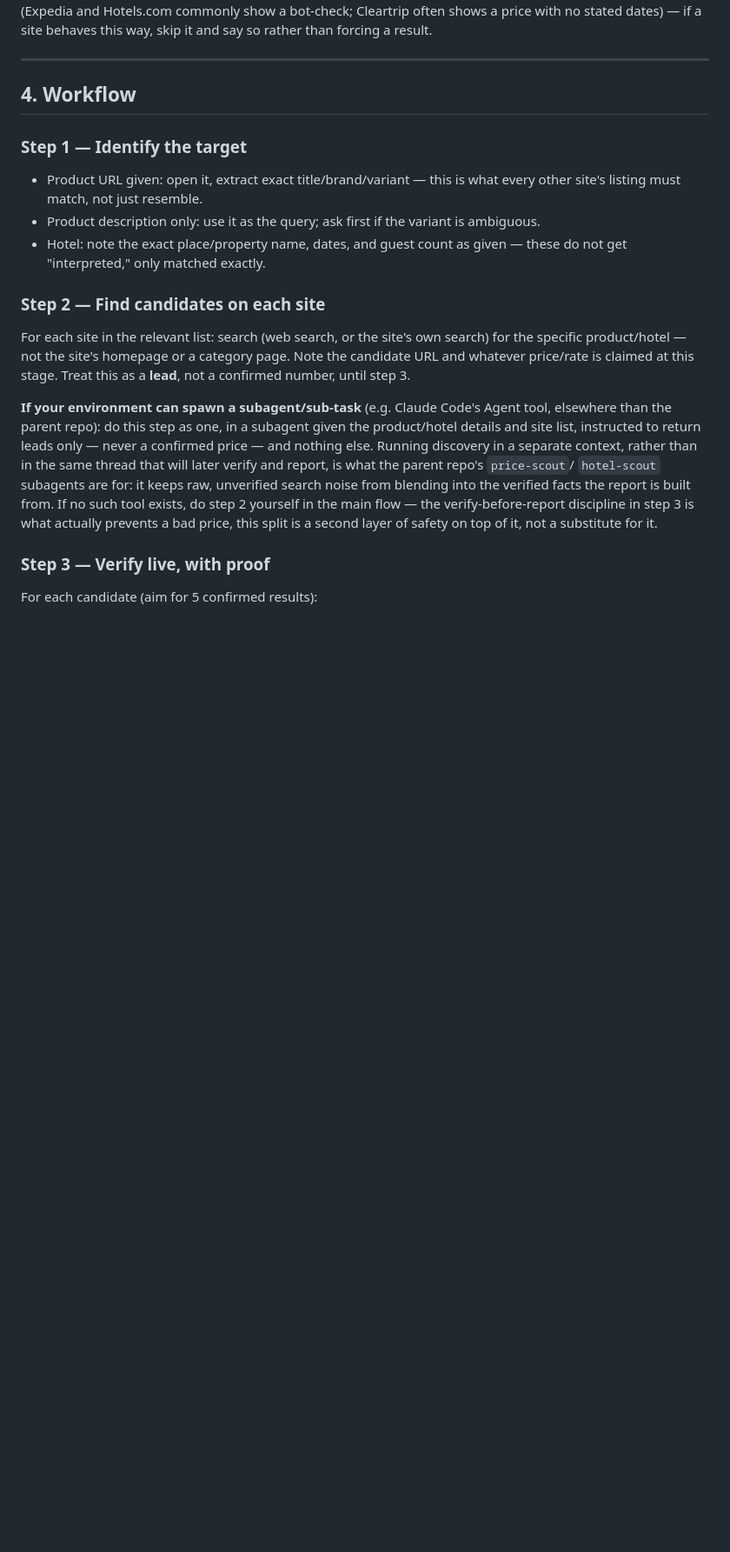
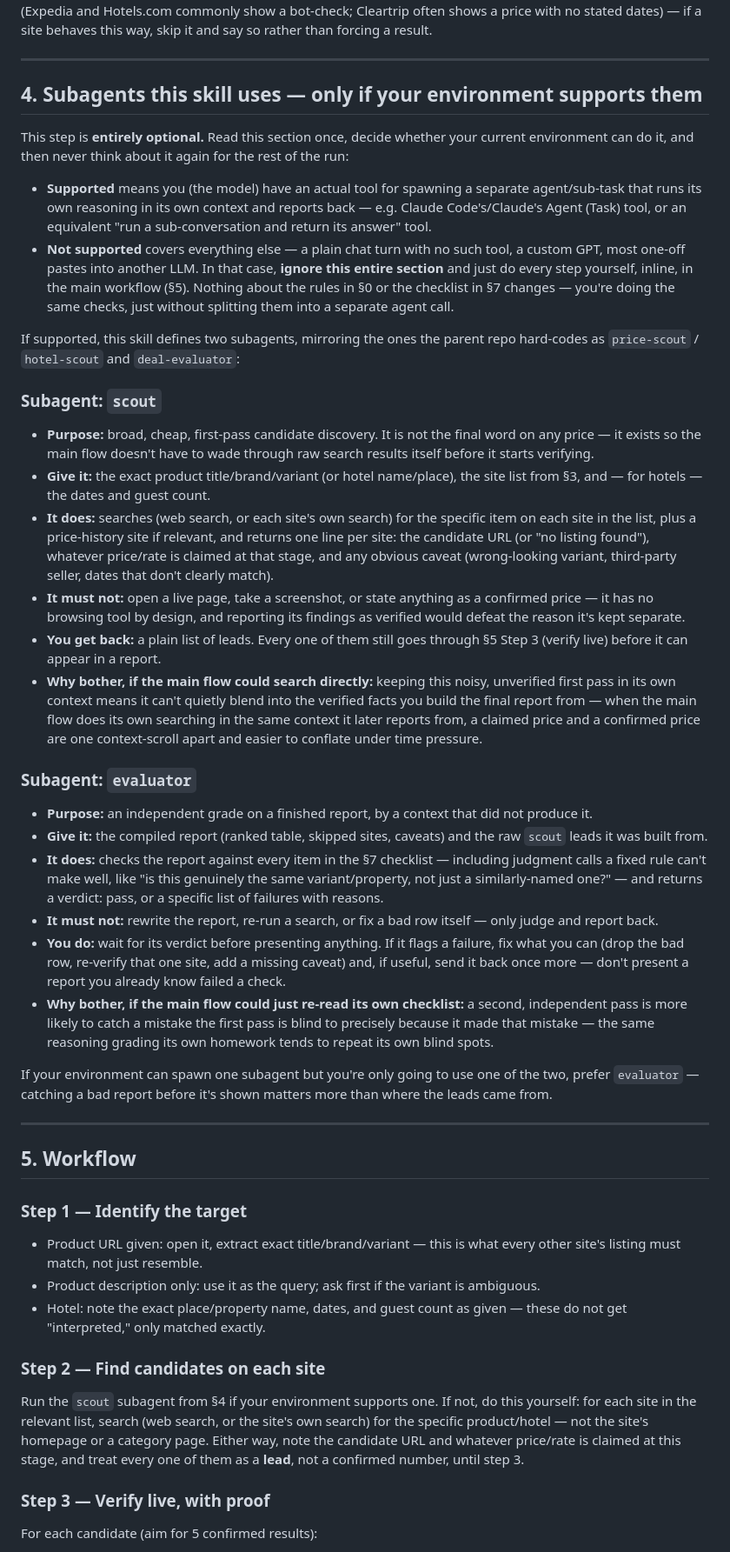
Before and after one commit to Gourabmalakar/deal-finder-agent, a Markdown page: skills/deal-finder-portable.md, the part around one of its changes. Shown at 87% size. Rendered like a GitHub page; blank space fills up the shorter version.

Commit message:
Portable skill: name and spec the subagents explicitly
Replace the scattered inline "if your environment can spawn a subagent"
asides with one explicit §4 defining the two subagents by name (scout,
evaluator) — purpose, exact inputs, what each does and must not do,
and why the split exists — mirroring price-scout/hotel-scout and
deal-evaluator in the parent repo. States plainly up front that this
whole section is optional: read it once, use it if the environment
supports spawning a sub-agent, otherwise ignore it entirely and do
every step inline with no change to the actual rules or checklist.

Co-Authored-By: Claude Sonnet 5 <noreply@anthropic.com>

```diff
--- a/skills/deal-finder-portable.md
+++ b/skills/deal-finder-portable.md
@@ -121,7 +121,77 @@ and say so rather than forcing a result.
 
 ---
 
-## 4. Workflow
+## 4. Subagents this skill uses — only if your environment supports them
+
+This step is **entirely optional.** Read this section once, decide whether
+your current environment can do it, and then never think about it again for
+the rest of the run:
+
+- **Supported** means you (the model) have an actual tool for spawning a
+  separate agent/sub-task that runs its own reasoning in its own context
+  and reports back — e.g. Claude Code's/Claude's Agent (Task) tool, or an
+  equivalent "run a sub-conversation and return its answer" tool.
+- **Not supported** covers everything else — a plain chat turn with no such
+  tool, a custom GPT, most one-off pastes into another LLM. In that case,
+  **ignore this entire section** and just do every step yourself, inline,
+  in the main workflow (§5). Nothing about the rules in §0 or the checklist
+  in §7 changes — you're doing the same checks, just without splitting them
+  into a separate agent call.
+
+If supported, this skill defines two subagents, mirroring the ones the
+parent repo hard-codes as `price-scout` / `hotel-scout` and `deal-evaluator`:
+
+### Subagent: `scout`
+- **Purpose:** broad, cheap, first-pass candidate discovery. It is not the
+  final word on any price — it exists so the main flow doesn't have to
+  wade through raw search results itself before it starts verifying.
+- **Give it:** the exact product title/brand/variant (or hotel name/place),
+  the site list from §3, and — for hotels — the dates and guest count.
+- **It does:** searches (web search, or each site's own search) for the
+  specific item on each site in the list, plus a price-history site if
+  relevant, and returns one line per site: the candidate URL (or "no
+  listing found"), whatever price/rate is claimed at that stage, and any
+  obvious caveat (wrong-looking variant, third-party seller, dates that
+  don't clearly match).
+- **It must not:** open a live page, take a screenshot, or state anything
+  as a confirmed price — it has no browsing tool by design, and reporting
+  its findings as verified would defeat the reason it's kept separate.
+- **You get back:** a plain list of leads. Every one of them still goes
+  through §5 Step 3 (verify live) before it can appear in a report.
+- **Why bother, if the main flow could search directly:** keeping this
+  noisy, unverified first pass in its own context means it can't quietly
+  blend into the verified facts you build the final report from — when the
+  main flow does its own searching in the same context it later reports
+  from, a claimed price and a confirmed price are one context-scroll apart
+  and easier to conflate under time pressure.
+
+### Subagent: `evaluator`
+- **Purpose:** an independent grade on a finished report, by a context that
+  did not produce it.
+- **Give it:** the compiled report (ranked table, skipped sites, caveats)
+  and the raw `scout` leads it was built from.
+- **It does:** checks the report against every item in the §7 checklist —
+  including judgment calls a fixed rule can't make well, like "is this
+  genuinely the same variant/property, not just a similarly-named one?" —
+  and returns a verdict: pass, or a specific list of failures with reasons.
+- **It must not:** rewrite the report, re-run a search, or fix a bad row
+  itself — only judge and report back.
+- **You do:** wait for its verdict before presenting anything. If it flags
+  a failure, fix what you can (drop the bad row, re-verify that one site,
+  add a missing caveat) and, if useful, send it back once more — don't
+  present a report you already know failed a check.
+- **Why bother, if the main flow could just re-read its own checklist:** a
+  second, independent pass is more likely to catch a mistake the first
+  pass is blind to precisely because it made that mistake — the same
+  reasoning grading its own homework tends to repeat its own blind spots.
+
+If your environment can spawn one subagent but you're only going to use
+one of the two, prefer `evaluator` — catching a bad report before it's
+shown matters more than where the leads came from.
+
+---
+
+## 5. Workflow
 
 ### Step 1 — Identify the target
 - Product URL given: open it, extract exact title/brand/variant — this is
@@ -132,23 +202,12 @@ and say so rather than forcing a result.
   given — these do not get "interpreted," only matched exactly.
 
 ### Step 2 — Find candidates on each site
-For each site in the relevant list: search (web search, or the site's own
-search) for the specific product/hotel — not the site's homepage or a
-category page. Note the candidate URL and whatever price/rate is claimed
-at this stage. Treat this as a **lead**, not a confirmed number, until
-step 3.
-
-**If your environment can spawn a subagent/sub-task** (e.g. Claude Code's
-Agent tool, elsewhere than the parent repo): do this step as one, in a
-subagent given the product/hotel details and site list, instructed to
-return leads only — never a confirmed price — and nothing else. Running
-discovery in a separate context, rather than in the same thread that will
-later verify and report, is what the parent repo's `price-scout`/
-`hotel-scout` subagents are for: it keeps raw, unverified search noise from
-blending into the verified facts the report is built from. If no such tool
-exists, do step 2 yourself in the main flow — the verify-before-report
-discipline in step 3 is what actually prevents a bad price, this split is
-a second layer of safety on top of it, not a substitute for it.
+Run the `scout` subagent from §4 if your environment supports one. If not,
+do this yourself: for each site in the relevant list, search (web search,
+or the site's own search) for the specific product/hotel — not the site's
+homepage or a category page. Either way, note the candidate URL and
+whatever price/rate is claimed at this stage, and treat every one of them
+as a **lead**, not a confirmed number, until step 3.
 
 ### Step 3 — Verify live, with proof
 For each candidate (aim for 5 confirmed results):
```
Also changed, not shown: other parts of skills/deal-finder-portable.md (+18 -25 lines).
